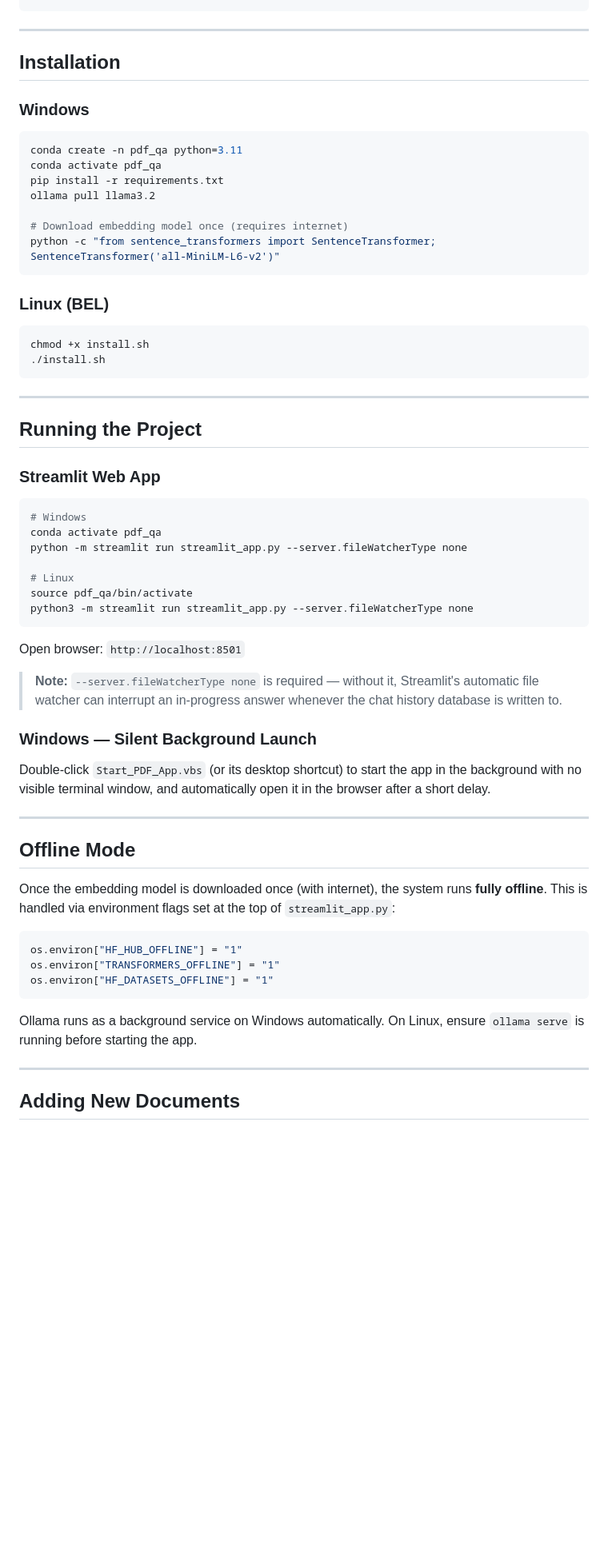
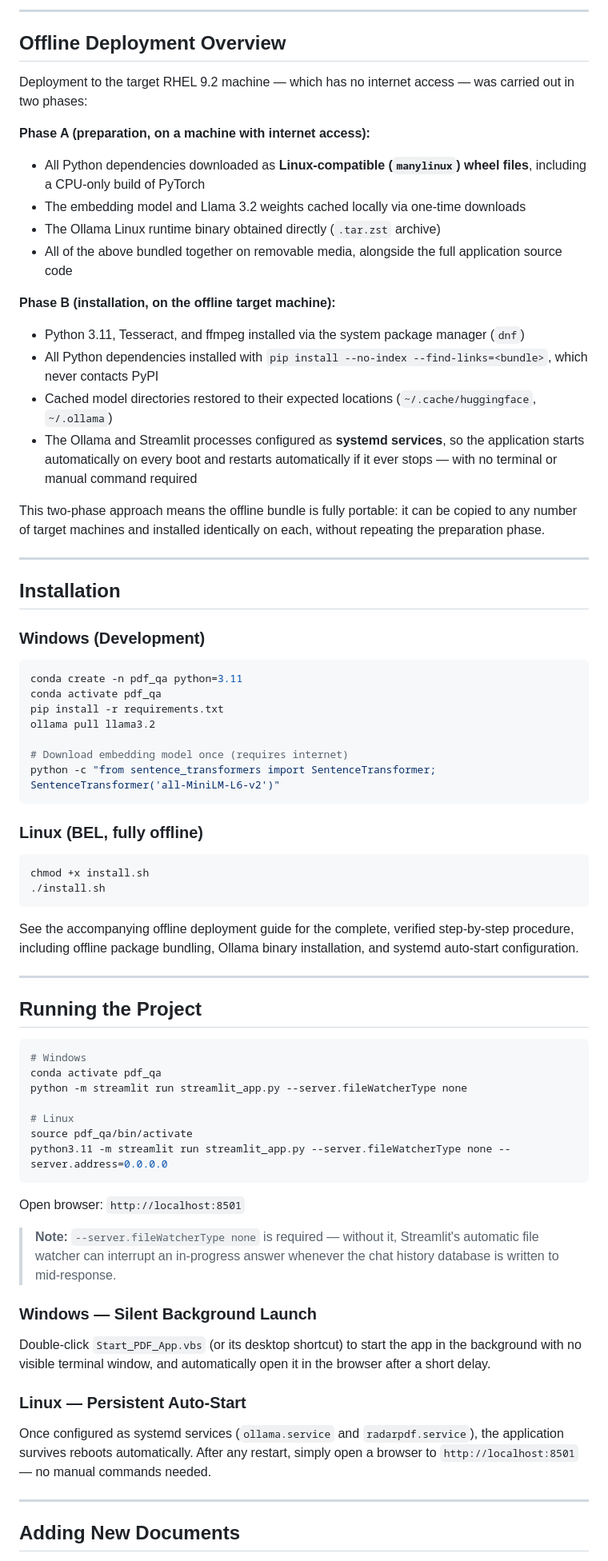
Before and after one commit to ishitathakur22/RadarPDF-Assistant-BEL, a Markdown page: README.md, the part around one of its changes. Shown at 80% size. Rendered like a GitHub page; blank space fills up the shorter version.

````diff
--- a/README.md
+++ b/README.md
@@ -88,10 +99,30 @@ PDF_QA_System/
 ```
+
+---
+
+## Offline Deployment Overview
+
+Deployment to the target RHEL 9.2 machine — which has no internet access — was carried out in two phases:
+
+**Phase A (preparation, on a machine with internet access):**
+- All Python dependencies downloaded as **Linux-compatible (`manylinux`) wheel files**, including a CPU-only build of PyTorch
+- The embedding model and Llama 3.2 weights cached locally via one-time downloads
+- The Ollama Linux runtime binary obtained directly (`.tar.zst` archive)
+- All of the above bundled together on removable media, alongside the full application source code
+
+**Phase B (installation, on the offline target machine):**
+- Python 3.11, Tesseract, and ffmpeg installed via the system package manager (`dnf`)
+- All Python dependencies installed with `pip install --no-index --find-links=<bundle>`, which never contacts PyPI
+- Cached model directories restored to their expected locations (`~/.cache/huggingface`, `~/.ollama`)
+- The Ollama and Streamlit processes configured as **systemd services**, so the application starts automatically on every boot and restarts automatically if it ever stops — with no terminal or manual command required
+
+This two-phase approach means the offline bundle is fully portable: it can be copied to any number of target machines and installed identically on each, without repeating the preparation phase.
 
 ---
 
 ## Installation
 
-### Windows
+### Windows (Development)
 ```bash
 conda create -n pdf_qa python=3.11
 conda activate pdf_qa
@@ -102,17 +133,17 @@ ollama pull llama3.2
 python -c "from sentence_transformers import SentenceTransformer; SentenceTransformer('all-MiniLM-L6-v2')"
 ```
 
-### Linux (BEL)
+### Linux (BEL, fully offline)
 ```bash
 chmod +x install.sh
 ./install.sh
 ```
+See the accompanying offline deployment guide for the complete, verified step-by-step procedure, including offline package bundling, Ollama binary installation, and systemd auto-start configuration.
 
 ---
 
 ## Running the Project
 
-### Streamlit Web App
 ```bash
 # Windows
 conda activate pdf_qa
@@ -120,29 +151,18 @@ python -m streamlit run streamlit_app.py --server.fileWatcherType none
 
 # Linux
 source pdf_qa/bin/activate
-python3 -m streamlit run streamlit_app.py --server.fileWatcherType none
+python3.11 -m streamlit run streamlit_app.py --server.fileWatcherType none --server.address=0.0.0.0
 ```
 
 Open browser: `http://localhost:8501`
 
-> **Note:** `--server.fileWatcherType none` is required — without it, Streamlit's automatic file watcher can interrupt an in-progress answer whenever the chat history database is written to.
+> **Note:** `--server.fileWatcherType none` is required — without it, Streamlit's automatic file watcher can interrupt an in-progress answer whenever the chat history database is written to mid-response.
 
 ### Windows — Silent Background Launch
 Double-click `Start_PDF_App.vbs` (or its desktop shortcut) to start the app in the background with no visible terminal window, and automatically open it in the browser after a short delay.
 
----
-
-## Offline Mode
-
-Once the embedding model is downloaded once (with internet), the system runs **fully offline**. This is handled via environment flags set at the top of `streamlit_app.py`:
-
-```python
-os.environ["HF_HUB_OFFLINE"] = "1"
-os.environ["TRANSFORMERS_OFFLINE"] = "1"
-os.environ["HF_DATASETS_OFFLINE"] = "1"
-```
-
-Ollama runs as a background service on Windows automatically. On Linux, ensure `ollama serve` is running before starting the app.
+### Linux — Persistent Auto-Start
+Once configured as systemd services (`ollama.service` and `radarpdf.service`), the application survives reboots automatically. After any restart, simply open a browser to `http://localhost:8501` — no manual commands needed.
 
 ---
 
````
Also changed, not shown: other parts of README.md (+44 -33 lines).
